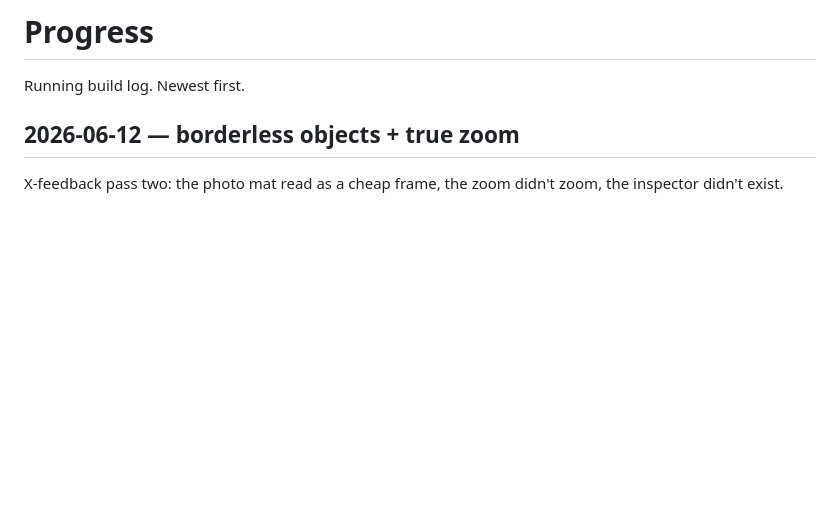
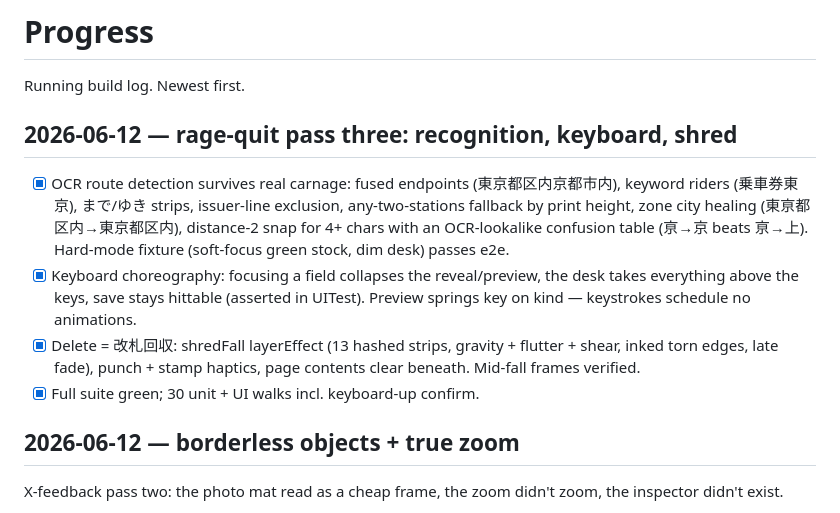
Before and after one commit to RotteSya/KippuLog, a Markdown page: docs/PROGRESS.md, the part around the change. Rendered like a GitHub page; blank space fills up the shorter version.

Commit message:
docs: pass-three record — recognition ladder, keyboard rule, 改札回収 delete
Co-Authored-By: Claude Fable 5 <noreply@anthropic.com>

```diff
--- a/docs/PROGRESS.md
+++ b/docs/PROGRESS.md
@@ -1,6 +1,24 @@
 # Progress
 
 Running build log. Newest first.
+
+## 2026-06-12 — rage-quit pass three: recognition, keyboard, shred
+
+- [x] OCR route detection survives real carnage: fused endpoints
+      (東京都区内京都市内), keyword riders (乗車券東京), まで/ゆき strips,
+      issuer-line exclusion, any-two-stations fallback by print height,
+      zone city healing (東亰都区内→東京都区内), distance-2 snap for 4+
+      chars with an OCR-lookalike confusion table (亰→京 beats 亰→上).
+      Hard-mode fixture (soft-focus green stock, dim desk) passes e2e.
+- [x] Keyboard choreography: focusing a field collapses the
+      reveal/preview, the desk takes everything above the keys, save
+      stays hittable (asserted in UITest). Preview springs key on kind —
+      keystrokes schedule no animations.
+- [x] Delete = 改札回収: shredFall layerEffect (13 hashed strips,
+      gravity + flutter + shear, inked torn edges, late fade), punch +
+      stamp haptics, page contents clear beneath. Mid-fall frames
+      verified.
+- [x] Full suite green; 30 unit + UI walks incl. keyboard-up confirm.
 
 ## 2026-06-12 — borderless objects + true zoom
 
```
Also changed, not shown: docs/DESIGN.md (+2 -1 lines).
